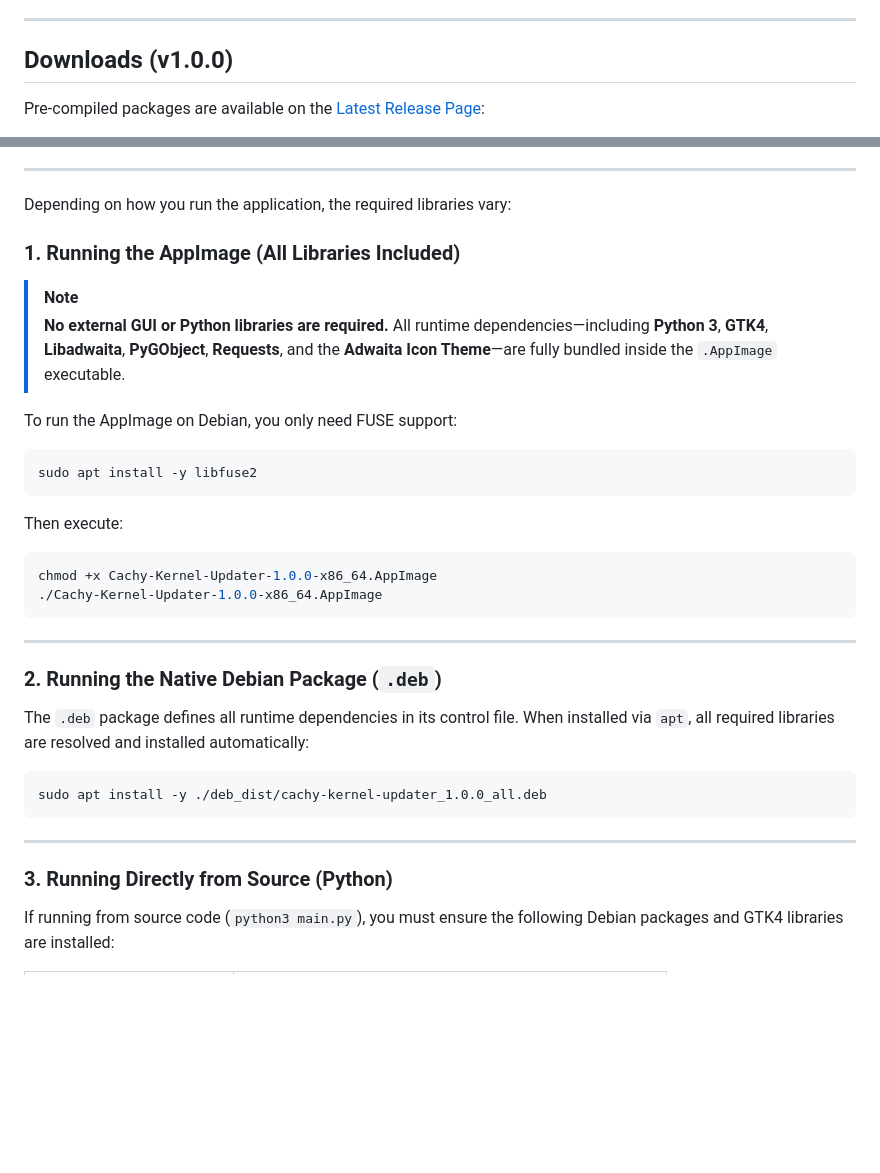
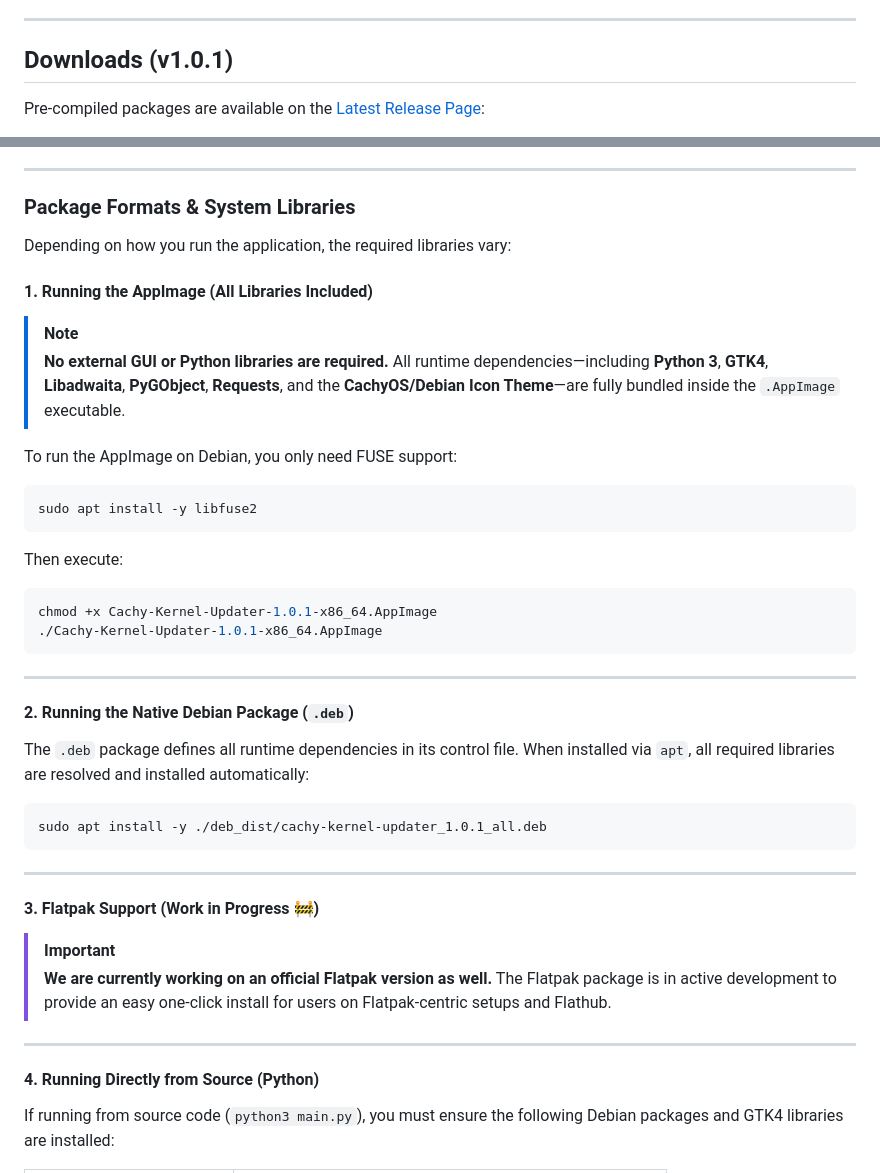
Before and after one commit to Antux912012/debian-cachy-kernel-updater, a Markdown page: README.md, 2 parts joined by grey strips. GitHub-like rendering; blank space fills up the shorter version.

Commit message:
feat(v1.0.1): add transparent SVG application logo, update packaging and add Flatpak roadmap

````diff
--- a/README.md
+++ b/README.md
@@ -28,5 +28,5 @@ A modern **GTK4 / Libadwaita** application designed for Debian systems to check,
 
 ---
 
-## Downloads (v1.0.0)
+## Downloads (v1.0.1)
 
@@ -37,11 +37,13 @@ Pre-compiled packages are available on the [Latest Release Page](https://github.
 
 ---
 
+### Package Formats & System Libraries
+
 Depending on how you run the application, the required libraries vary:
 
-### 1. Running the AppImage (All Libraries Included)
+#### 1. Running the AppImage (All Libraries Included)
 > [!NOTE]
-> **No external GUI or Python libraries are required.** All runtime dependencies—including **Python 3**, **GTK4**, **Libadwaita**, **PyGObject**, **Requests**, and the **Adwaita Icon Theme**—are fully bundled inside the `.AppImage` executable.
+> **No external GUI or Python libraries are required.** All runtime dependencies—including **Python 3**, **GTK4**, **Libadwaita**, **PyGObject**, **Requests**, and the **CachyOS/Debian Icon Theme**—are fully bundled inside the `.AppImage` executable.
 
 To run the AppImage on Debian, you only need FUSE support:
 ```bash
@@ -49,22 +51,28 @@ sudo apt install -y libfuse2
 ```
 Then execute:
 ```bash
-chmod +x Cachy-Kernel-Updater-1.0.0-x86_64.AppImage
-./Cachy-Kernel-Updater-1.0.0-x86_64.AppImage
+chmod +x Cachy-Kernel-Updater-1.0.1-x86_64.AppImage
+./Cachy-Kernel-Updater-1.0.1-x86_64.AppImage
 ```
 
 ---
 
-### 2. Running the Native Debian Package (`.deb`)
+#### 2. Running the Native Debian Package (`.deb`)
 The `.deb` package defines all runtime dependencies in its control file. When installed via `apt`, all required libraries are resolved and installed automatically:
 
 ```bash
-sudo apt install -y ./deb_dist/cachy-kernel-updater_1.0.0_all.deb
+sudo apt install -y ./deb_dist/cachy-kernel-updater_1.0.1_all.deb
 ```
 
 ---
 
-### 3. Running Directly from Source (Python)
+#### 3. Flatpak Support (Work in Progress 🚧)
+> [!IMPORTANT]
+> **We are currently working on an official Flatpak version as well.** The Flatpak package is in active development to provide an easy one-click install for users on Flatpak-centric setups and Flathub.
+
+---
+
+#### 4. Running Directly from Source (Python)
 If running from source code (`python3 main.py`), you must ensure the following Debian packages and GTK4 libraries are installed:
 
 | Library Package | Purpose |
````
Also changed, not shown: other parts of README.md (+3 -3 lines), assets/logo_128.png (added), assets/logo_256.png (added), assets/logo_48.png (added), assets/logo_512.png (added), 5 other files.
